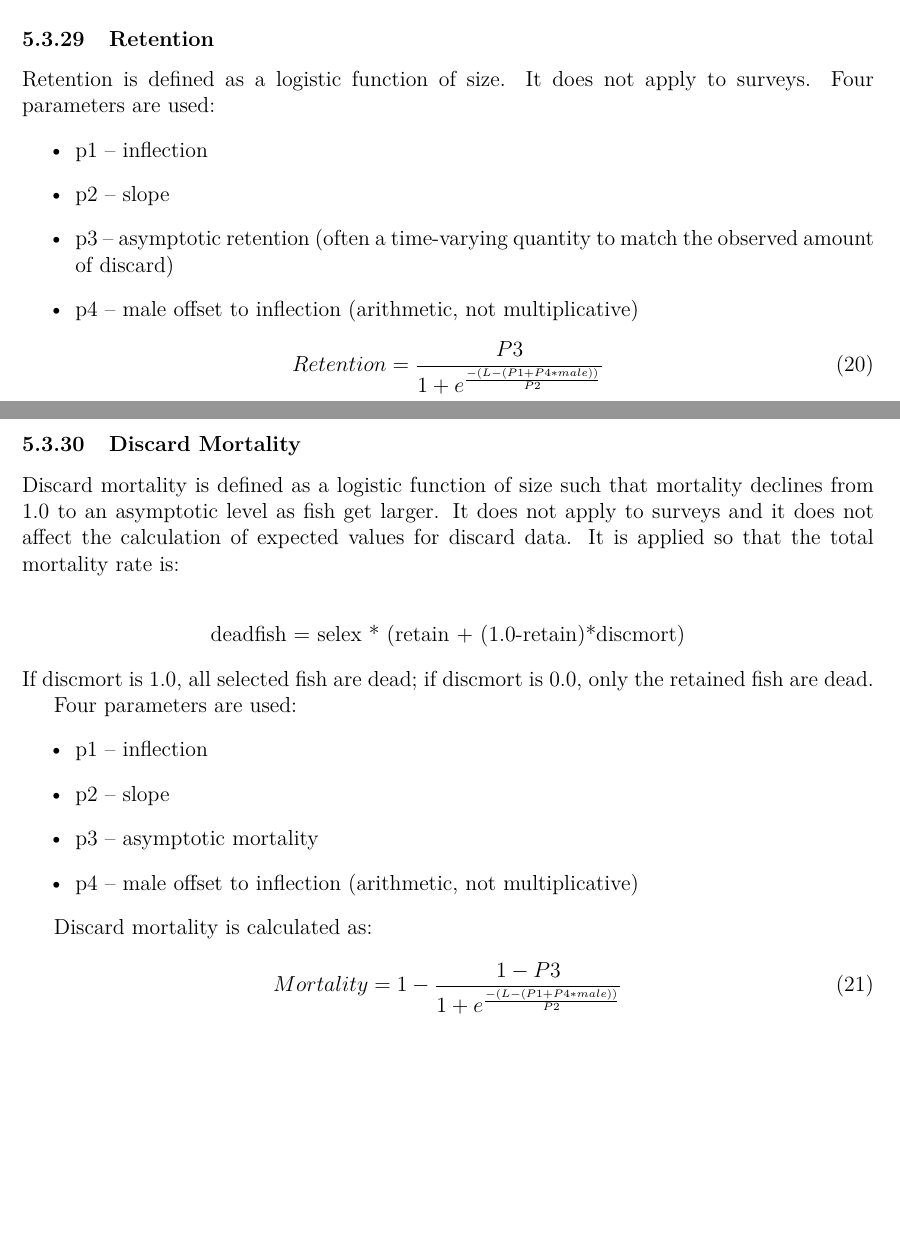
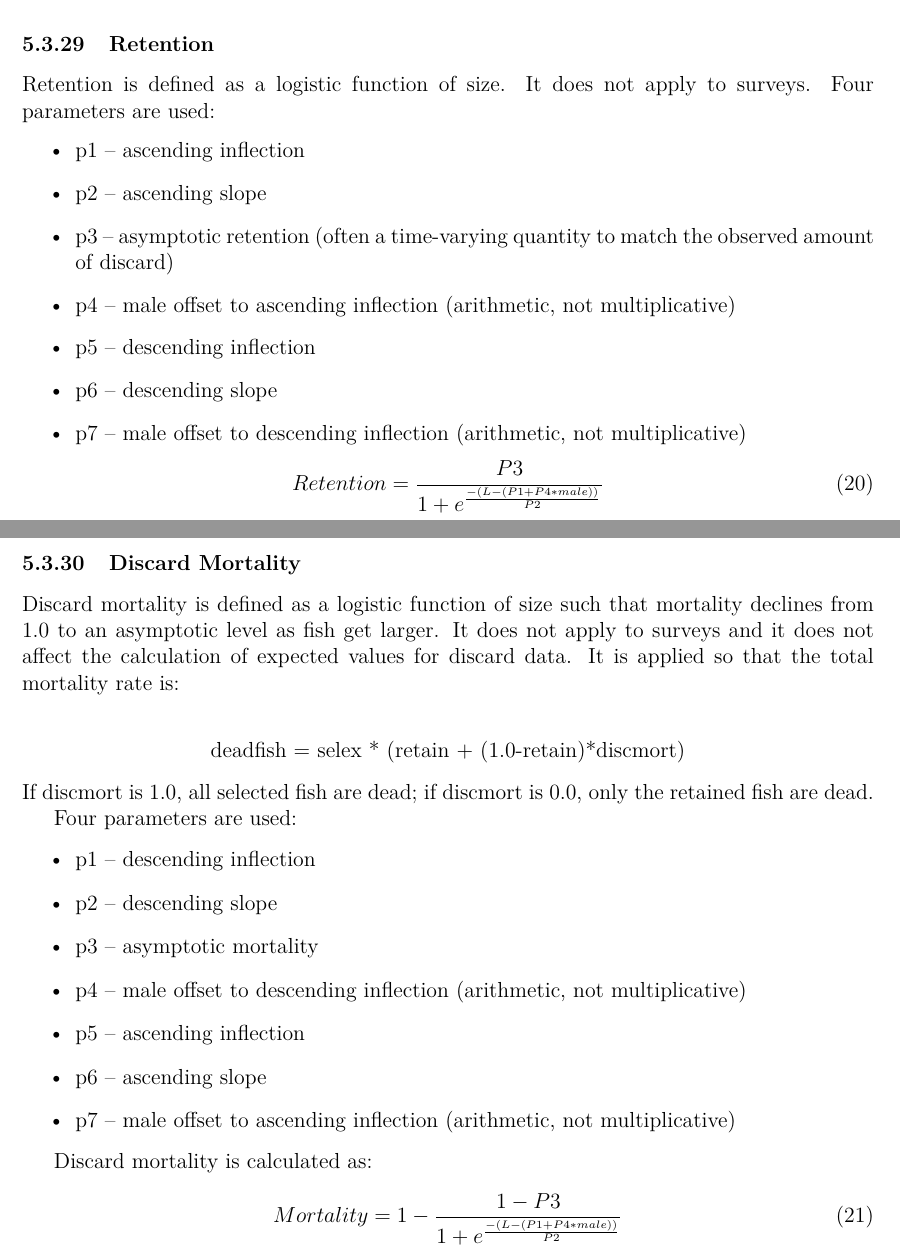
Before and after one commit to nmfs-ost/ss3-source-code, a LaTeX document (3.30_documentation/LaTex_Files/SS330_Main.tex, which reads 3.30_documentation/LaTex_Files/10control.tex): two parts of pages 91 and 92 of 112, joined at a grey line, cut so that both start at the same text, the shorter picture padded with empty space. Compiled offline with pdfLaTeX; a LaTeX package or settings file that is missing is left out.

Commit message:
Adding text for dome-shaped retention and discard mortality

```diff
--- a/3.30_documentation/LaTex_Files/10control.tex
+++ b/3.30_documentation/LaTex_Files/10control.tex
@@ -1467,10 +1467,13 @@ Essentially, these automated features cause SS to mimic DB-SRA in phase 1.  If t
 \subsubsection{Retention}
 Retention is defined as a logistic function of size.  It does not apply to surveys.  Four parameters are used:
 \begin{itemize}
-	\item p1 – inflection
-	\item p2 – slope
+	\item p1 – ascending inflection
+	\item p2 – ascending slope
 	\item p3 – asymptotic retention (often a time-varying quantity to match the observed amount of discard)
-	\item p4 – male offset to inflection (arithmetic, not multiplicative)
+	\item p4 – male offset to ascending inflection (arithmetic, not multiplicative)
+	\item p5 – descending inflection
+	\item p6 – descending slope
+	\item p7 – male offset to descending inflection (arithmetic, not multiplicative)
 \end{itemize}
 \begin{equation}
 	Retention = \frac{P3}{1 + e^{\frac{-(L-(P1+P4*male))}{P2}}}
@@ -1485,10 +1488,13 @@ If discmort is 1.0, all selected fish are dead; if discmort is 0.0, only the ret
 
 Four parameters are used:
 \begin{itemize}
-	\item p1 – inflection
-	\item p2 – slope
+	\item p1 – descending inflection
+	\item p2 – descending slope
 	\item p3 – asymptotic mortality
-	\item p4 – male offset to inflection (arithmetic, not multiplicative)
+	\item p4 – male offset to descending inflection (arithmetic, not multiplicative)
+	\item p5 – ascending inflection
+	\item p6 – ascending slope
+	\item p7 – male offset to ascending inflection (arithmetic, not multiplicative)
 \end{itemize}
 
 Discard mortality is calculated as:
```
